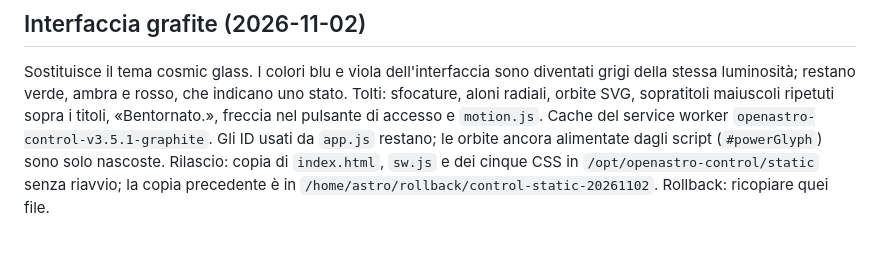
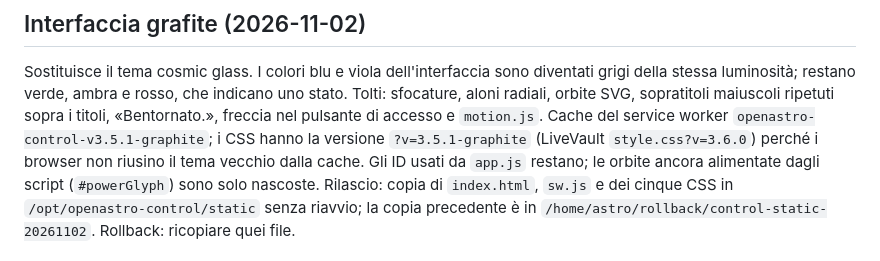
Before and after one commit to astropuzzo/LiveVault-Test, a Markdown page: control-panel/README.md, the part around the change. Rendered like a GitHub page.

Commit message:
docs: note the stylesheet versions of the graphite theme

```diff
--- a/control-panel/README.md
+++ b/control-panel/README.md
@@ -10,7 +10,9 @@ Sostituisce il tema cosmic glass. I colori blu e viola dell'interfaccia sono
 diventati grigi della stessa luminosità; restano verde, ambra e rosso, che
 indicano uno stato. Tolti: sfocature, aloni radiali, orbite SVG, sopratitoli
 maiuscoli ripetuti sopra i titoli, «Bentornato.», freccia nel pulsante di
-accesso e `motion.js`. Cache del service worker `openastro-control-v3.5.1-graphite`.
+accesso e `motion.js`. Cache del service worker `openastro-control-v3.5.1-graphite`;
+i CSS hanno la versione `?v=3.5.1-graphite` (LiveVault `style.css?v=3.6.0`) perché
+i browser non riusino il tema vecchio dalla cache.
 Gli ID usati da `app.js` restano; le orbite ancora alimentate dagli script
 (`#powerGlyph`) sono solo nascoste.
 Rilascio: copia di `index.html`, `sw.js` e dei cinque CSS in
```
